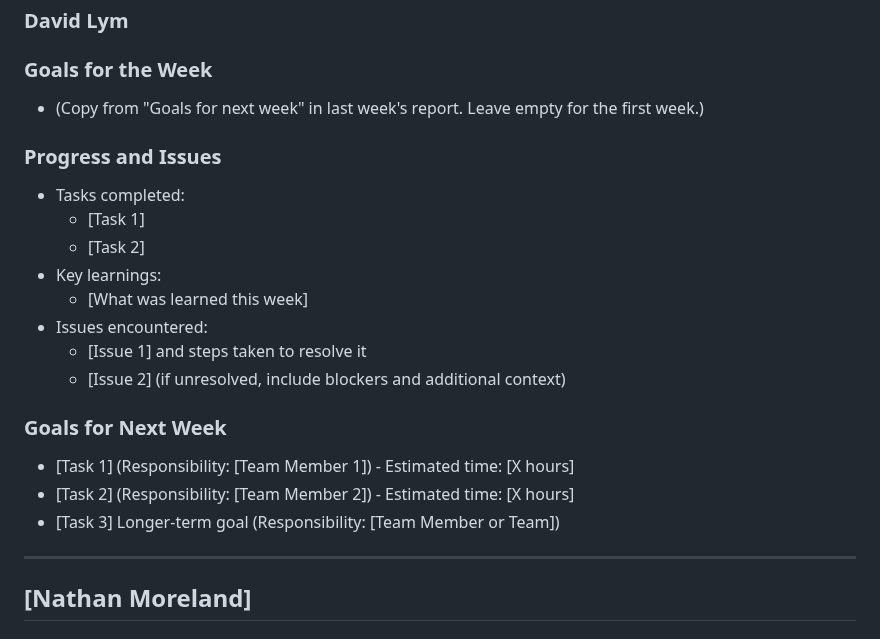
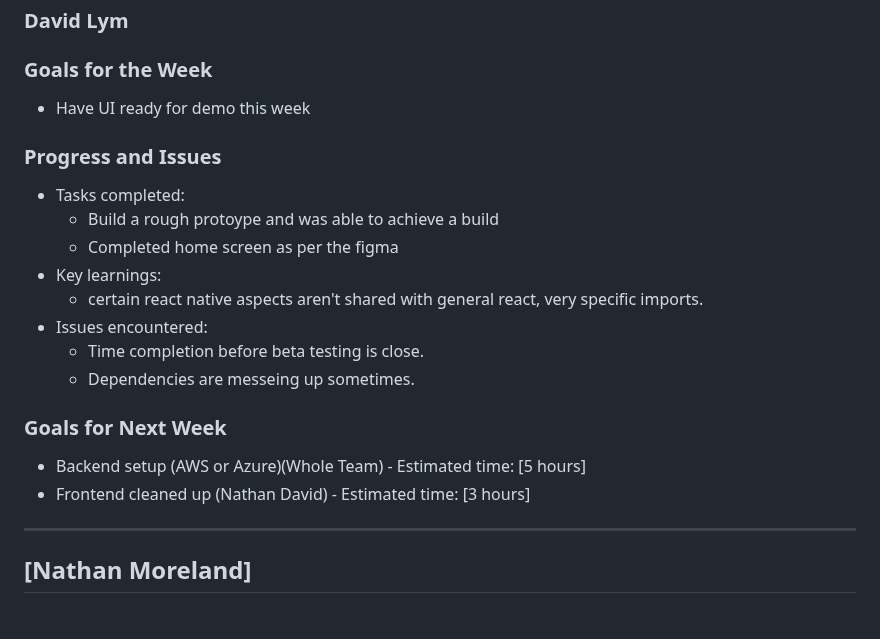
Before and after one commit to jimmyycodes/Frugal-Finder, a Markdown page: Status Reports/frugalfinder-2-19-25.md, the part around the change. Rendered like a GitHub page.

Commit message:
Update frugalfinder-2-19-25.md
Davids part is done, general section still needs to be done

```diff
--- a/Status Reports/frugalfinder-2-19-25.md
+++ b/Status Reports/frugalfinder-2-19-25.md
@@ -25,22 +25,21 @@
 ### David Lym
 
 ### Goals for the Week
-- (Copy from "Goals for next week" in last week's report. Leave empty for the first week.)
+- Have UI ready for demo this week
 
 ### Progress and Issues
 - Tasks completed:
-  - [Task 1]
-  - [Task 2]
+  - Build a rough protoype and was able to achieve a build
+  - Completed home screen as per the figma
 - Key learnings:
-  - [What was learned this week]
+  - certain react native aspects aren't shared with general react, very specific imports.
 - Issues encountered:
-  - [Issue 1] and steps taken to resolve it
-  - [Issue 2] (if unresolved, include blockers and additional context)
+  - Time completion before beta testing is close.
+  - Dependencies are messeing up sometimes.
 
 ### Goals for Next Week
-- [Task 1] (Responsibility: [Team Member 1]) - Estimated time: [X hours]
-- [Task 2] (Responsibility: [Team Member 2]) - Estimated time: [X hours]
-- [Task 3] Longer-term goal (Responsibility: [Team Member or Team])
+- Backend setup (AWS or Azure)(Whole Team) - Estimated time: [5 hours]
+- Frontend cleaned up (Nathan David) - Estimated time: [3 hours]
 
 ---
 
```
